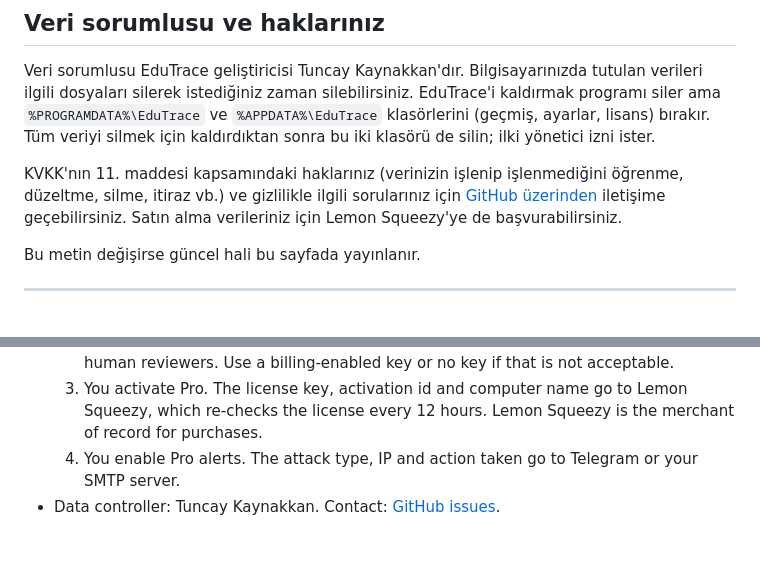
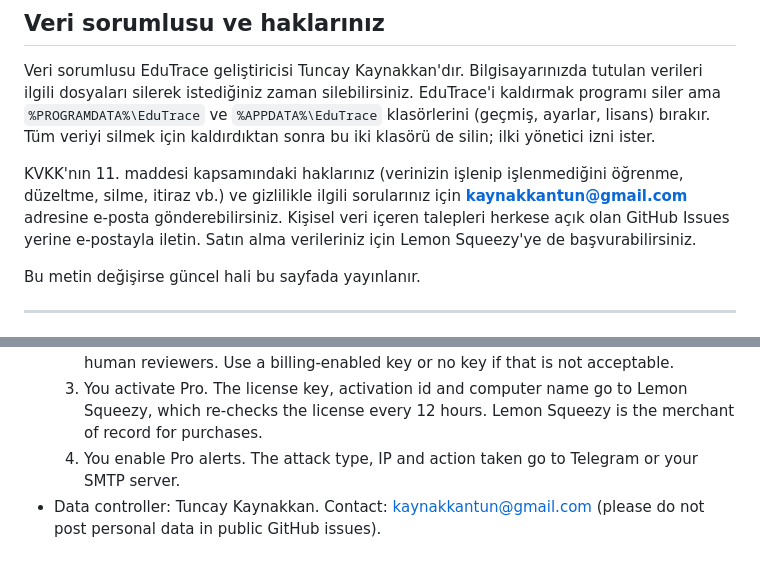
Before and after one commit to TuncayKaynakkan/EduTrace, a Markdown page: PRIVACY.md, 2 parts joined by grey strips. Drawn GitHub-style.

Commit message:
Gizlilik metni: KVKK başvuruları için e-posta adresi

```diff
--- a/PRIVACY.md
+++ b/PRIVACY.md
@@ -49,7 +49,7 @@ Google, Lemon Squeezy ve Telegram'ın sunucuları Türkiye dışında olabilir.
 
 Veri sorumlusu EduTrace geliştiricisi Tuncay Kaynakkan'dır. Bilgisayarınızda tutulan verileri ilgili dosyaları silerek istediğiniz zaman silebilirsiniz. EduTrace'i kaldırmak programı siler ama `%PROGRAMDATA%\EduTrace` ve `%APPDATA%\EduTrace` klasörlerini (geçmiş, ayarlar, lisans) bırakır. Tüm veriyi silmek için kaldırdıktan sonra bu iki klasörü de silin; ilki yönetici izni ister.
 
-KVKK'nın 11. maddesi kapsamındaki haklarınız (verinizin işlenip işlenmediğini öğrenme, düzeltme, silme, itiraz vb.) ve gizlilikle ilgili sorularınız için [GitHub üzerinden](https://github.com/TuncayKaynakkan/EduTrace/issues) iletişime geçebilirsiniz. Satın alma verileriniz için Lemon Squeezy'ye de başvurabilirsiniz.
+KVKK'nın 11. maddesi kapsamındaki haklarınız (verinizin işlenip işlenmediğini öğrenme, düzeltme, silme, itiraz vb.) ve gizlilikle ilgili sorularınız için **kaynakkantun@gmail.com** adresine e-posta gönderebilirsiniz. Kişisel veri içeren talepleri herkese açık olan GitHub Issues yerine e-postayla iletin. Satın alma verileriniz için Lemon Squeezy'ye de başvurabilirsiniz.
 
 Bu metin değişirse güncel hali bu sayfada yayınlanır.
 
@@ -64,4 +64,4 @@ Bu metin değişirse güncel hali bu sayfada yayınlanır.
   2. You add your own Gemini API key. Each alert then sends the attack type, attacker IP, process name and threat-list match to Google. Under Google's [Gemini API terms](https://ai.google.dev/gemini-api/terms), unpaid-tier content may be used to improve Google products and may be read by human reviewers. Use a billing-enabled key or no key if that is not acceptable.
   3. You activate Pro. The license key, activation id and computer name go to Lemon Squeezy, which re-checks the license every 12 hours. Lemon Squeezy is the merchant of record for purchases.
   4. You enable Pro alerts. The attack type, IP and action taken go to Telegram or your SMTP server.
-- Data controller: Tuncay Kaynakkan. Contact: [GitHub issues](https://github.com/TuncayKaynakkan/EduTrace/issues).
+- Data controller: Tuncay Kaynakkan. Contact: kaynakkantun@gmail.com (please do not post personal data in public GitHub issues).
```
